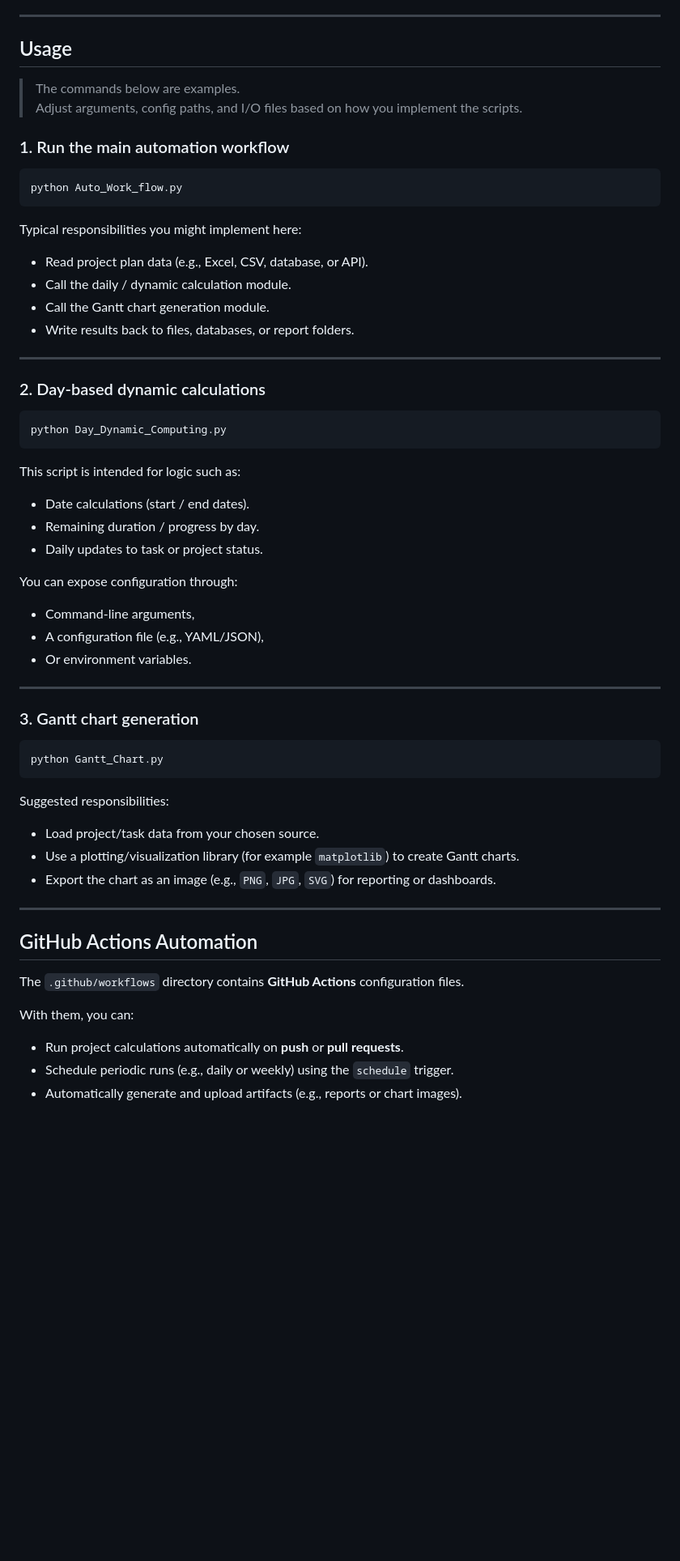
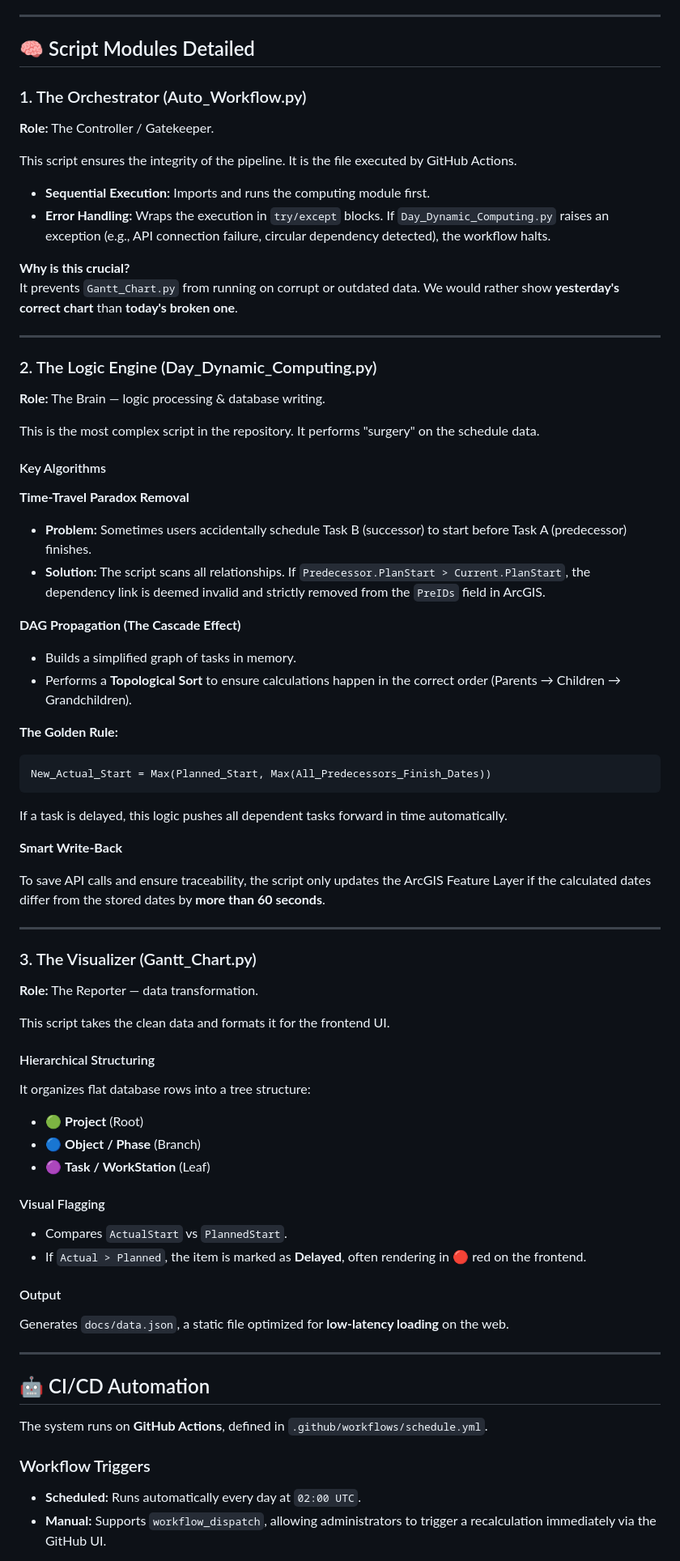
Before and after one commit to binbingwu/gantt-chart, a Markdown page: README.md, the part around one of its changes. Shown at 81% size. Drawn GitHub-style; blank space fills up the shorter version.

Commit message:
Revise README for project clarity and structure
Updated project title, added table of contents, and improved repository structure description.

````diff
--- a/README.md
+++ b/README.md
@@ -81,67 +90,85 @@ You may want to create a `requirements.txt` later to formalize the dependency li
 
 ---
 
-## Usage
+## 🧠 Script Modules Detailed
 
-> The commands below are examples.
-> Adjust arguments, config paths, and I/O files based on how you implement the scripts.
+### 1. The Orchestrator (Auto_Workflow.py)
 
-### 1. Run the main automation workflow
+**Role:** The Controller / Gatekeeper.
 
-```bash
-python Auto_Work_flow.py
-```
+This script ensures the integrity of the pipeline. It is the file executed by GitHub Actions.
 
-Typical responsibilities you might implement here:
+- **Sequential Execution:** Imports and runs the computing module first.
+- **Error Handling:** Wraps the execution in `try/except` blocks. If `Day_Dynamic_Computing.py` raises an exception (e.g., API connection failure, circular dependency detected), the workflow halts.
 
-- Read project plan data (e.g., Excel, CSV, database, or API).
-- Call the daily / dynamic calculation module.
-- Call the Gantt chart generation module.
-- Write results back to files, databases, or report folders.
+**Why is this crucial?**
+It prevents `Gantt_Chart.py` from running on corrupt or outdated data. We would rather show **yesterday's correct chart** than **today's broken one**.
 
 ---
 
-### 2. Day‑based dynamic calculations
+### 2. The Logic Engine (Day_Dynamic_Computing.py)
 
-```bash
-python Day_Dynamic_Computing.py
+**Role:** The Brain — logic processing & database writing.
+
+This is the most complex script in the repository. It performs "surgery" on the schedule data.
+
+#### Key Algorithms
+
+**Time-Travel Paradox Removal**
+
+- **Problem:** Sometimes users accidentally schedule Task B (successor) to start before Task A (predecessor) finishes.
+- **Solution:** The script scans all relationships. If `Predecessor.PlanStart > Current.PlanStart`, the dependency link is deemed invalid and strictly removed from the `PreIDs` field in ArcGIS.
+
+**DAG Propagation (The Cascade Effect)**
+
+- Builds a simplified graph of tasks in memory.
+- Performs a **Topological Sort** to ensure calculations happen in the correct order (Parents → Children → Grandchildren).
+
+**The Golden Rule:**
+
+```text
+New_Actual_Start = Max(Planned_Start, Max(All_Predecessors_Finish_Dates))
 ```
 
-This script is intended for logic such as:
+If a task is delayed, this logic pushes all dependent tasks forward in time automatically.
 
-- Date calculations (start / end dates).
-- Remaining duration / progress by day.
-- Daily updates to task or project status.
+**Smart Write-Back**
 
-You can expose configuration through:
-
-- Command‑line arguments,
-- A configuration file (e.g., YAML/JSON),
-- Or environment variables.
+To save API calls and ensure traceability, the script only updates the ArcGIS Feature Layer if the calculated dates differ from the stored dates by **more than 60 seconds**.
 
 ---
 
-### 3. Gantt chart generation
+### 3. The Visualizer (Gantt_Chart.py)
 
-```bash
-python Gantt_Chart.py
-```
+**Role:** The Reporter — data transformation.
 
-Suggested responsibilities:
+This script takes the clean data and formats it for the frontend UI.
 
-- Load project/task data from your chosen source.
-- Use a plotting/visualization library (for example `matplotlib`) to create Gantt charts.
-- Export the chart as an image (e.g., `PNG`, `JPG`, `SVG`) for reporting or dashboards.
+#### Hierarchical Structuring
+
+It organizes flat database rows into a tree structure:
+
+- 🟢 **Project** (Root)
+- 🔵 **Object / Phase** (Branch)
+- 🟣 **Task / WorkStation** (Leaf)
+
+#### Visual Flagging
+
+- Compares `ActualStart` vs `PlannedStart`.
+- If `Actual > Planned`, the item is marked as **Delayed**, often rendering in 🔴 red on the frontend.
+
+#### Output
+
+Generates `docs/data.json`, a static file optimized for **low-latency loading** on the web.
 
 ---
 
-## GitHub Actions Automation
+## 🤖 CI/CD Automation
 
-The `.github/workflows` directory contains **GitHub Actions** configuration files.
+The system runs on **GitHub Actions**, defined in `.github/workflows/schedule.yml`.
 
-With them, you can:
+### Workflow Triggers
 
-- Run project calculations automatically on **push** or **pull requests**.
-- Schedule periodic runs (e.g., daily or weekly) using the `schedule` trigger.
-- Automatically generate and upload artifacts (e.g., reports or chart images).
+- **Scheduled:** Runs automatically every day at `02:00 UTC`.
+- **Manual:** Supports `workflow_dispatch`, allowing administrators to trigger a recalculation immediately via the GitHub UI.
 
````
Also changed, not shown: other parts of README.md (+136 -90 lines).
